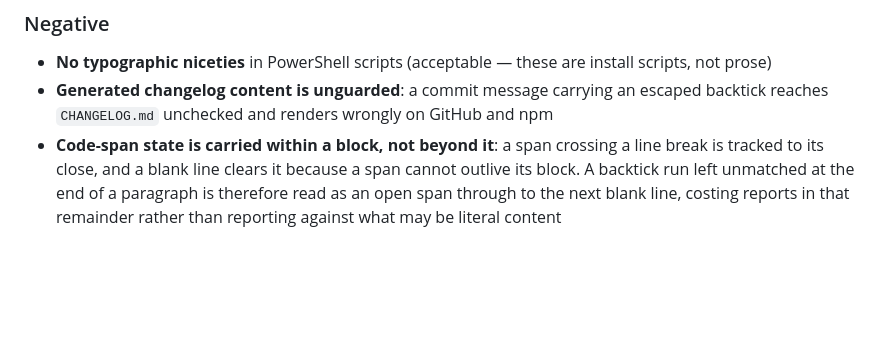
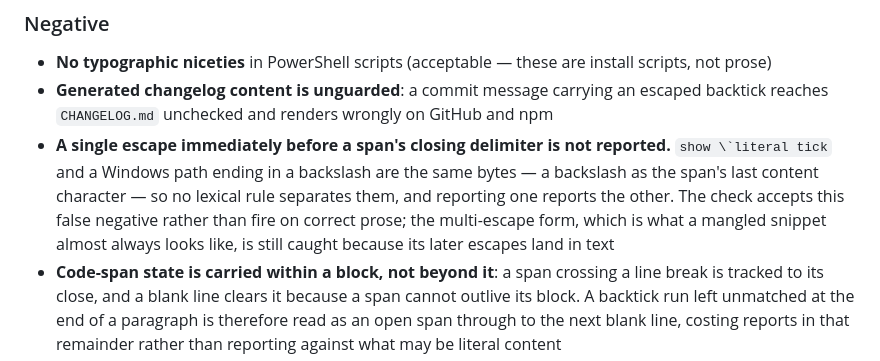
Before and after one commit to archgate/cli, a Markdown page: .archgate/adrs/ARCH-021-authored-text-integrity.md, the part around the change. Rendered like a GitHub page; blank space fills up the shorter version.

Commit message:
docs(adr): name the escape-at-close case ARCH-021 does not report
A backslash as a code span's last content character is the same bytes
whether the author meant to escape the delimiter or meant a Windows
path that ends in one. No lexical rule separates them, so reporting the
first reports the second: across this repository's markdown that shape
occurs seven times, all of it correct prose.

The check keeps the false negative rather than fire on correct prose,
and the multi-escape form a mangled snippet almost always takes is
still caught, because its later escapes land in text. Recording it in
Consequences makes the limit a stated boundary instead of a gap a later
reader has to rediscover.

Signed-off-by: Rhuan Barreto <rhuan@barreto.work>

```diff
--- a/.archgate/adrs/ARCH-021-authored-text-integrity.md
+++ b/.archgate/adrs/ARCH-021-authored-text-integrity.md
@@ -86,6 +86,7 @@ $errs
 
 - **No typographic niceties** in PowerShell scripts (acceptable — these are install scripts, not prose)
 - **Generated changelog content is unguarded**: a commit message carrying an escaped backtick reaches `CHANGELOG.md` unchecked and renders wrongly on GitHub and npm
+- **A single escape immediately before a span's closing delimiter is not reported.** ``show \`literal tick`` and a Windows path ending in a backslash are the same bytes — a backslash as the span's last content character — so no lexical rule separates them, and reporting one reports the other. The check accepts this false negative rather than fire on correct prose; the multi-escape form, which is what a mangled snippet almost always looks like, is still caught because its later escapes land in text
 - **Code-span state is carried within a block, not beyond it**: a span crossing a line break is tracked to its close, and a blank line clears it because a span cannot outlive its block. A backtick run left unmatched at the end of a paragraph is therefore read as an open span through to the next blank line, costing reports in that remainder rather than reporting against what may be literal content
 - **One markdown report per line**: a line with several escaped backticks surfaces the rest on the next run
 
```
